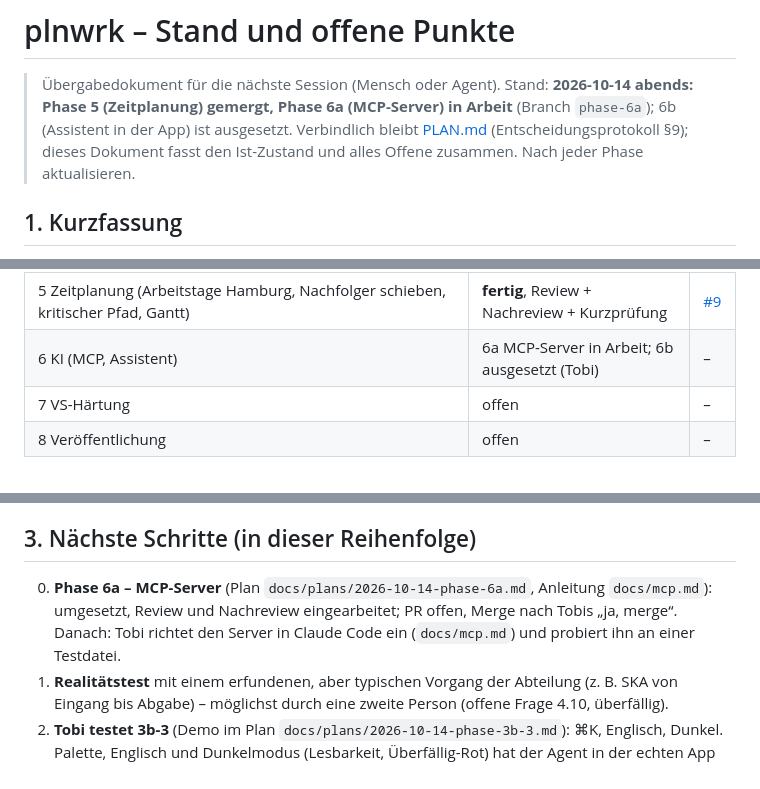
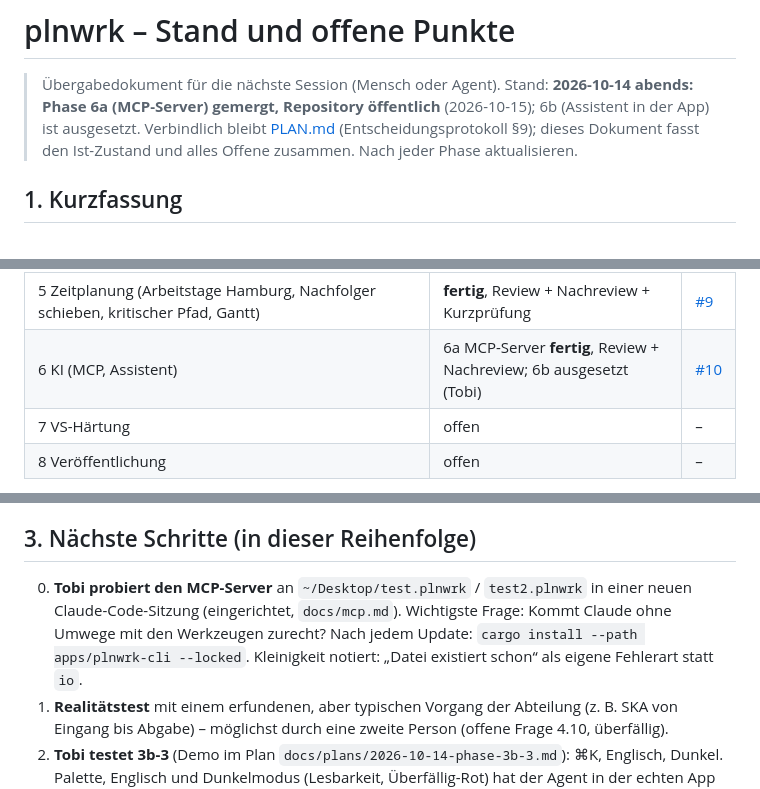
Before and after one commit to tobiaswildezahn/plnwrk, a Markdown page: docs/STATUS.md, 3 parts joined by grey strips. Drawn GitHub-style.

```diff
--- a/docs/STATUS.md
+++ b/docs/STATUS.md
@@ -1,8 +1,8 @@
 # plnwrk – Stand und offene Punkte
 
 > Übergabedokument für die nächste Session (Mensch oder Agent). Stand: **2026-10-14 abends:
-> Phase 5 (Zeitplanung) gemergt, Phase 6a (MCP-Server) in Arbeit** (Branch `phase-6a`);
-> 6b (Assistent in der App) ist ausgesetzt. Verbindlich bleibt [PLAN.md](PLAN.md) (Entscheidungsprotokoll §9);
+> Phase 6a (MCP-Server) gemergt, Repository öffentlich** (2026-10-15); 6b (Assistent in
+> der App) ist ausgesetzt. Verbindlich bleibt [PLAN.md](PLAN.md) (Entscheidungsprotokoll §9);
 > dieses Dokument fasst den Ist-Zustand und alles Offene zusammen. Nach jeder Phase aktualisieren.
 
 ## 1. Kurzfassung
@@ -23,7 +23,7 @@ sind Aufgaben mit Merkmal `milestone`.
 | 3b-3 Zustandsautomat-Test Autosave, Befehlspalette, Englisch, Hell/Dunkel | **fertig**, Review + Nachreview + Kurzprüfung | [#7](https://github.com/tobiaswildezahn/plnwrk/pull/7) |
 | 4 Web (Upload/Download, Zwischenstand im Browser, VS-NfD-Sperre) | **fertig**, Review + 3 Nachprüfungen | [#8](https://github.com/tobiaswildezahn/plnwrk/pull/8) |
 | 5 Zeitplanung (Arbeitstage Hamburg, Nachfolger schieben, kritischer Pfad, Gantt) | **fertig**, Review + Nachreview + Kurzprüfung | [#9](https://github.com/tobiaswildezahn/plnwrk/pull/9) |
-| 6 KI (MCP, Assistent) | 6a MCP-Server in Arbeit; 6b ausgesetzt (Tobi) | – |
+| 6 KI (MCP, Assistent) | 6a MCP-Server **fertig**, Review + Nachreview; 6b ausgesetzt (Tobi) | [#10](https://github.com/tobiaswildezahn/plnwrk/pull/10) |
 | 7 VS-Härtung | offen | – |
 | 8 Veröffentlichung | offen | – |
 
@@ -70,10 +70,10 @@ Mutationsproben, CI grün auf Linux, macOS, Windows und Web.
 
 ## 3. Nächste Schritte (in dieser Reihenfolge)
 
-0. **Phase 6a – MCP-Server** (Plan `docs/plans/2026-10-14-phase-6a.md`, Anleitung
-   `docs/mcp.md`): umgesetzt, Review und Nachreview eingearbeitet; PR offen, Merge nach Tobis
-   „ja, merge“. Danach: Tobi richtet den Server in Claude Code ein (`docs/mcp.md`) und probiert
-   ihn an einer Testdatei.
+0. **Tobi probiert den MCP-Server** an `~/Desktop/test.plnwrk` / `test2.plnwrk` in einer neuen
+   Claude-Code-Sitzung (eingerichtet, `docs/mcp.md`). Wichtigste Frage: Kommt Claude ohne
+   Umwege mit den Werkzeugen zurecht? Nach jedem Update: `cargo install --path apps/plnwrk-cli
+   --locked`. Kleinigkeit notiert: „Datei existiert schon“ als eigene Fehlerart statt `io`.
 1. **Realitätstest** mit einem erfundenen, aber typischen Vorgang der Abteilung (z. B. SKA von
    Eingang bis Abgabe) – möglichst durch eine zweite Person (offene Frage 4.10, überfällig).
 2. **Tobi testet 3b-3** (Demo im Plan `docs/plans/2026-10-14-phase-3b-3.md`): ⌘K, Englisch,
```
Also changed, not shown: other parts of docs/STATUS.md (+1 -1 lines), docs/PLAN.md (+3 -1 lines).
